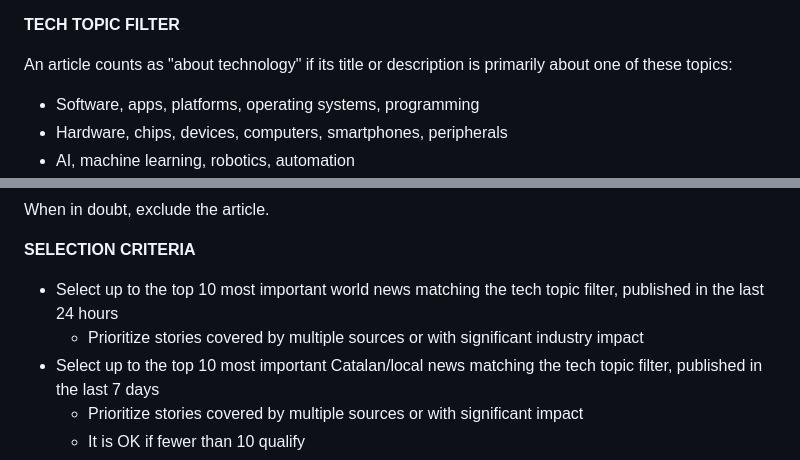
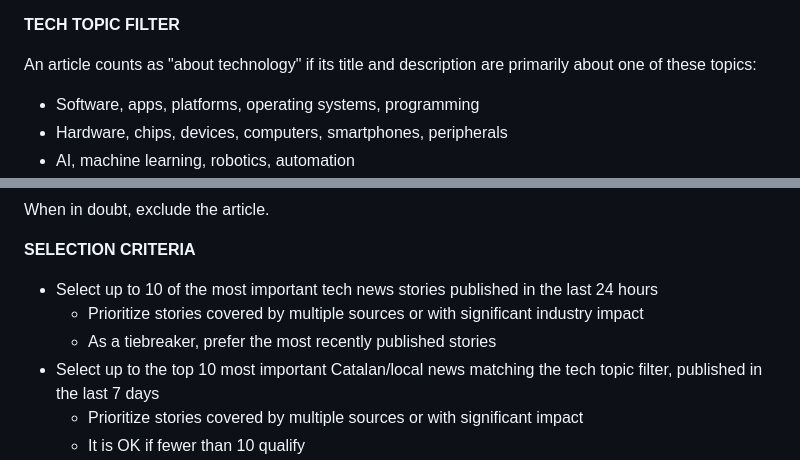
Before and after one commit to jordimas/que-es-cou, a Markdown page: prompt.md, 2 parts joined by grey strips. Rendered like a GitHub page.

Commit message:
More clear criteria

```diff
--- a/prompt.md
+++ b/prompt.md
@@ -12,7 +12,7 @@ Your task is to execute the following instructions:
 
 **TECH TOPIC FILTER**
 
-An article counts as "about technology" if its title or description is primarily about one of these topics:
+An article counts as "about technology" if its title and description are primarily about one of these topics:
 - Software, apps, platforms, operating systems, programming
 - Hardware, chips, devices, computers, smartphones, peripherals
 - AI, machine learning, robotics, automation
@@ -31,8 +31,9 @@ An article does NOT count as tech if it is primarily about:
 When in doubt, exclude the article.
 
 **SELECTION CRITERIA**
-- Select up to the top 10 most important world news matching the tech topic filter, published in the last 24 hours
+- Select up to 10 of the most important tech news stories published in the last 24 hours
   - Prioritize stories covered by multiple sources or with significant industry impact
+  - As a tiebreaker, prefer the most recently published stories
 - Select up to the top 10 most important Catalan/local news matching the tech topic filter, published in the last 7 days
   - Prioritize stories covered by multiple sources or with significant impact
   - It is OK if fewer than 10 qualify
```
